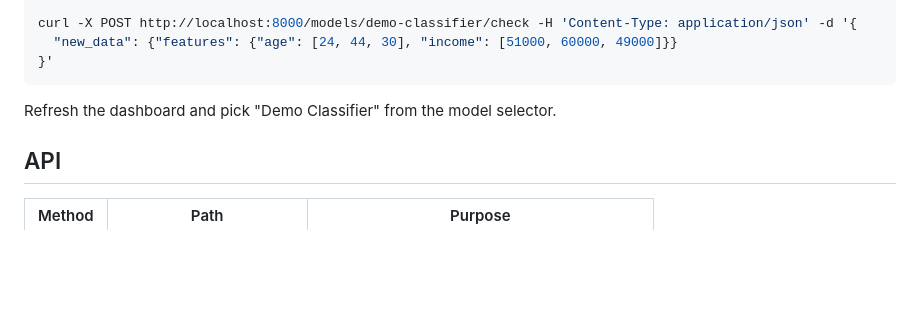
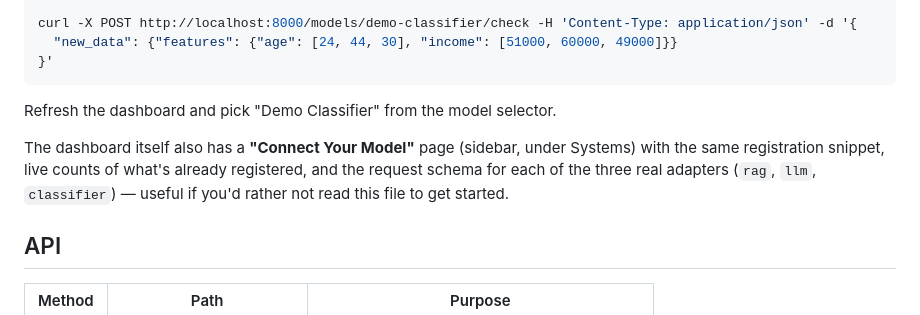
Before and after one commit to khushikumar124/sanad-modelwatch, a Markdown page: modelwatch/README.md, the part around the change. Rendered like a GitHub page; blank space fills up the shorter version.

Commit message:
Document ModelWatch's existing "Connect Your Model" dashboard page
The page already exists (dashboard sidebar, under Systems) with a live
registration snippet and the schema for each real adapter, but neither
README mentioned it -- someone reading the docs would only find the
curl/Python instructions and never discover the dashboard has its own
onboarding page.

```diff
--- a/modelwatch/README.md
+++ b/modelwatch/README.md
@@ -198,6 +198,12 @@ curl -X POST http://localhost:8000/models/demo-classifier/check -H 'Content-Type
 
 Refresh the dashboard and pick "Demo Classifier" from the model selector.
 
+The dashboard itself also has a **"Connect Your Model"** page (sidebar,
+under Systems) with the same registration snippet, live counts of what's
+already registered, and the request schema for each of the three real
+adapters (`rag`, `llm`, `classifier`) — useful if you'd rather not read
+this file to get started.
+
 ## API
 
 | Method | Path                          | Purpose                                   |
```
Also changed, not shown: DEMO.md (+4 -0 lines).
